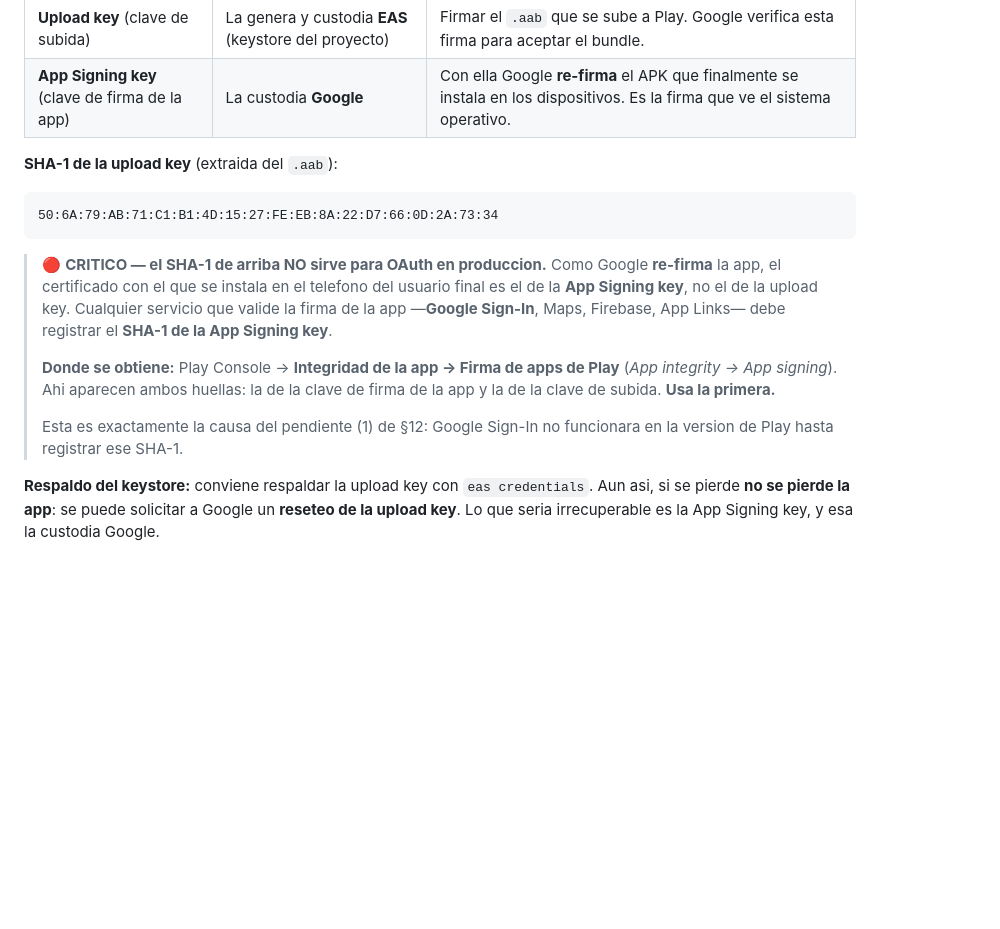
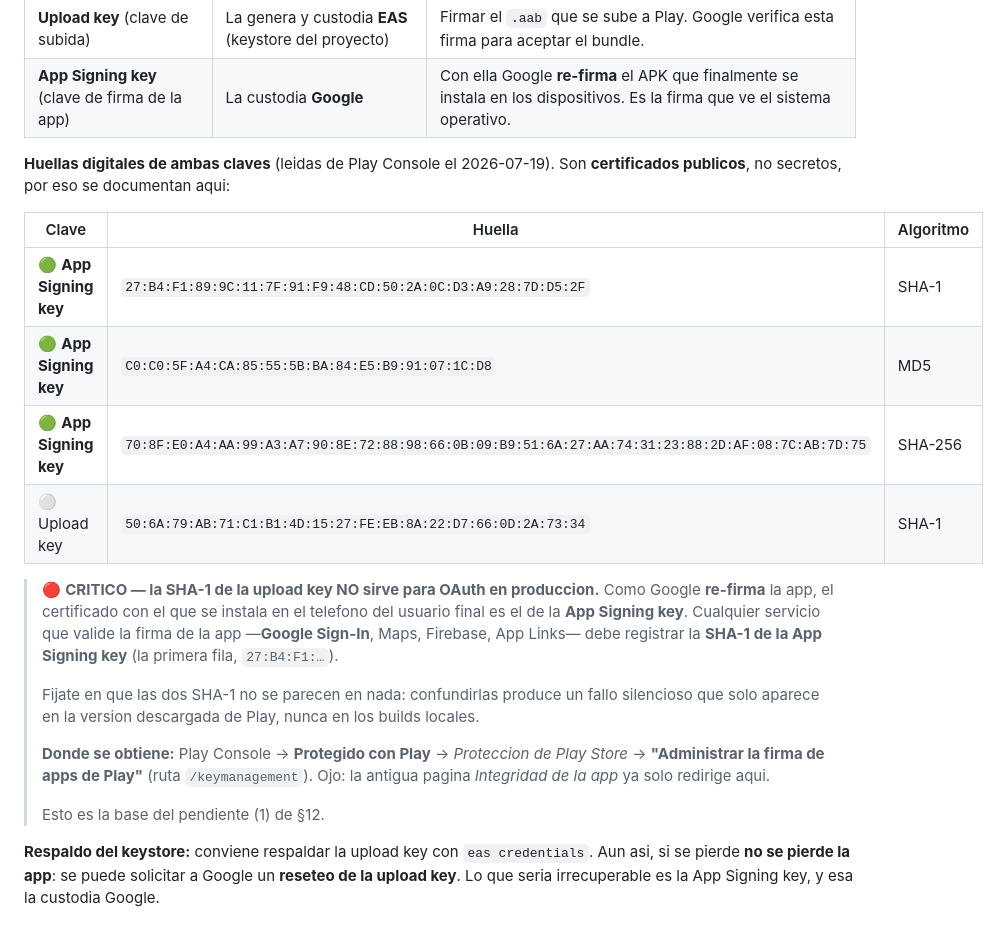
Before and after one commit to raulalcivarm10/CONNECT-HUB, a Markdown page: docs/handbook/06-tiendas-ios-android.md, the part around one of its changes. Rendered like a GitHub page; blank space fills up the shorter version.

````diff
--- a/docs/handbook/06-tiendas-ios-android.md
+++ b/docs/handbook/06-tiendas-ios-android.md
@@ -440,17 +440,23 @@ Estas son las respuestas con las que se envio la version actual. Se encuentran e
 | **Upload key** (clave de subida) | La genera y custodia **EAS** (keystore del proyecto) | Firmar el `.aab` que se sube a Play. Google verifica esta firma para aceptar el bundle. |
 | **App Signing key** (clave de firma de la app) | La custodia **Google** | Con ella Google **re-firma** el APK que finalmente se instala en los dispositivos. Es la firma que ve el sistema operativo. |
 
-**SHA-1 de la upload key** (extraida del `.aab`):
+**Huellas digitales de ambas claves** (leidas de Play Console el 2026-07-19). Son **certificados
+publicos**, no secretos, por eso se documentan aqui:
 
-```
-50:6A:79:AB:71:C1:B1:4D:15:27:FE:EB:8A:22:D7:66:0D:2A:73:34
-```
+| Clave | Huella | Algoritmo |
+|---|---|---|
+| 🟢 **App Signing key** | `27:B4:F1:89:9C:11:7F:91:F9:48:CD:50:2A:0C:D3:A9:28:7D:D5:2F` | SHA-1 |
+| 🟢 **App Signing key** | `C0:C0:5F:A4:CA:85:55:5B:BA:84:E5:B9:91:07:1C:D8` | MD5 |
+| 🟢 **App Signing key** | `70:8F:E0:A4:AA:99:A3:A7:90:8E:72:88:98:66:0B:09:B9:51:6A:27:AA:74:31:23:88:2D:AF:08:7C:AB:7D:75` | SHA-256 |
+| ⚪ Upload key | `50:6A:79:AB:71:C1:B1:4D:15:27:FE:EB:8A:22:D7:66:0D:2A:73:34` | SHA-1 |
 
-> 🔴 **CRITICO — el SHA-1 de arriba NO sirve para OAuth en produccion.** Como Google **re-firma** la app, el certificado con el que se instala en el telefono del usuario final es el de la **App Signing key**, no el de la upload key. Cualquier servicio que valide la firma de la app —**Google Sign-In**, Maps, Firebase, App Links— debe registrar el **SHA-1 de la App Signing key**.
+> 🔴 **CRITICO — la SHA-1 de la upload key NO sirve para OAuth en produccion.** Como Google **re-firma** la app, el certificado con el que se instala en el telefono del usuario final es el de la **App Signing key**. Cualquier servicio que valide la firma de la app —**Google Sign-In**, Maps, Firebase, App Links— debe registrar la **SHA-1 de la App Signing key** (la primera fila, `27:B4:F1:…`).
 >
-> **Donde se obtiene:** Play Console → **Integridad de la app → Firma de apps de Play** (*App integrity → App signing*). Ahi aparecen ambos huellas: la de la clave de firma de la app y la de la clave de subida. **Usa la primera.**
+> Fijate en que las dos SHA-1 no se parecen en nada: confundirlas produce un fallo silencioso que solo aparece en la version descargada de Play, nunca en los builds locales.
 >
-> Esta es exactamente la causa del pendiente (1) de §12: Google Sign-In no funcionara en la version de Play hasta registrar ese SHA-1.
+> **Donde se obtiene:** Play Console → **Protegido con Play** → *Proteccion de Play Store* → **"Administrar la firma de apps de Play"** (ruta `/keymanagement`). Ojo: la antigua pagina *Integridad de la app* ya solo redirige aqui.
+>
+> Esto es la base del pendiente (1) de §12.
 
 **Respaldo del keystore:** conviene respaldar la upload key con `eas credentials`. Aun asi, si se pierde **no se pierde la app**: se puede solicitar a Google un **reseteo de la upload key**. Lo que seria irrecuperable es la App Signing key, y esa la custodia Google.
 
````
Also changed, not shown: other parts of docs/handbook/06-tiendas-ios-android.md (+48 -11 lines).
